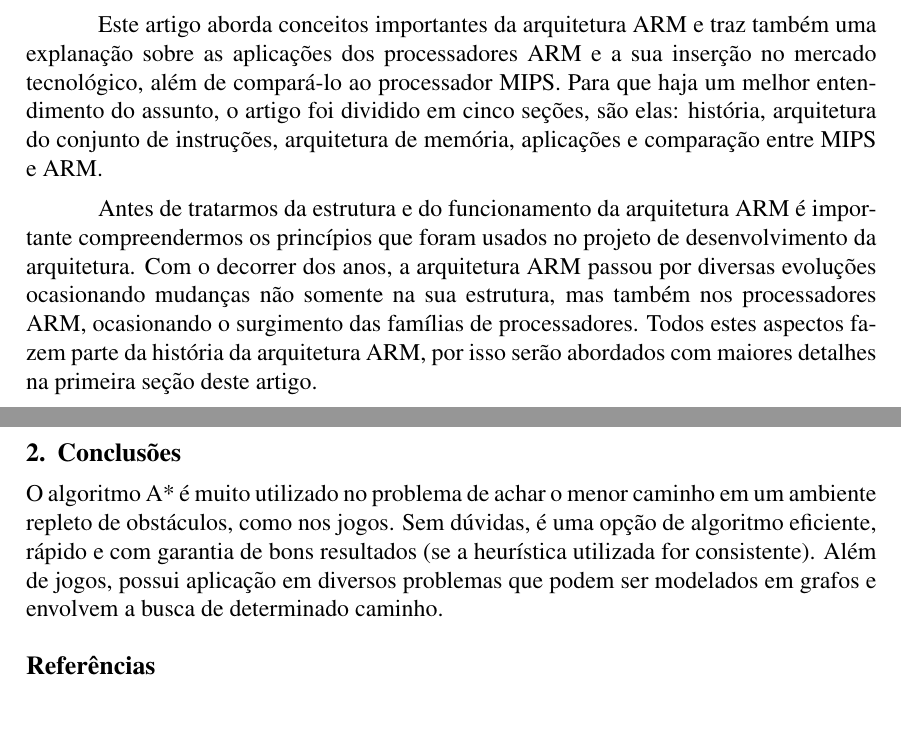
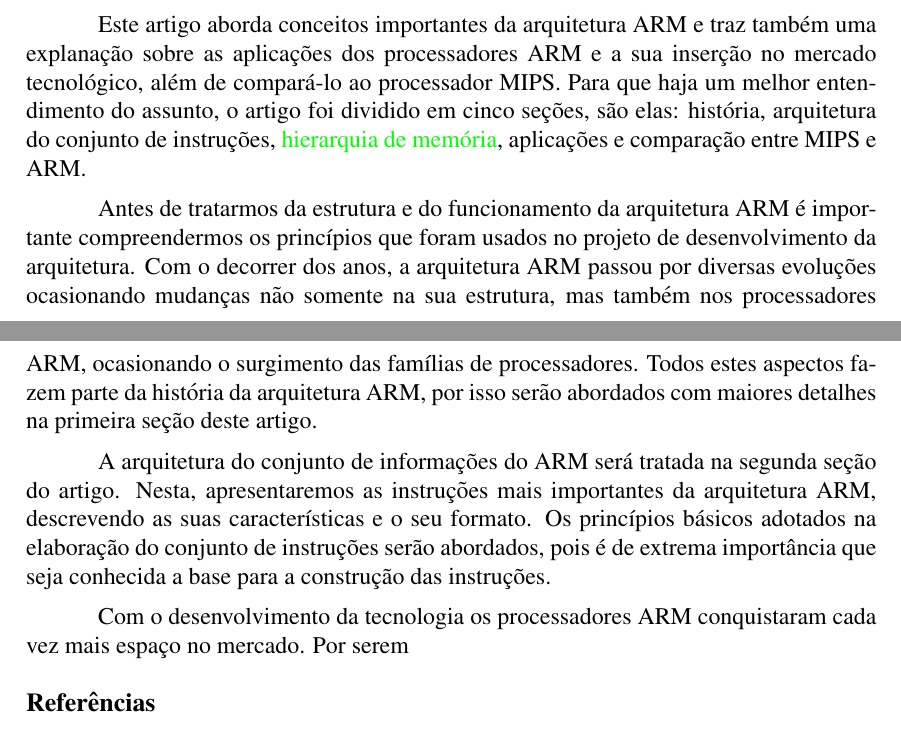
Before and after one commit to claramelo/TrabalhoOc, a LaTeX paper (sbc-template.tex): two parts of pages 1 and 2 of 2, joined at a grey line, cut so that both start at the same text. Compiled offline with pdfLaTeX.

Commit message:
Clara part

```diff
--- a/sbc-template.tex
+++ b/sbc-template.tex
@@ -6,6 +6,9 @@
 \usepackage[brazil]{babel}
 
 \usepackage[utf8]{inputenc}
+\usepackage{color}
+
+
 
 \sloppy
 
@@ -38,14 +41,15 @@ A arquitetura ARM é um conjunto de instruções arquitetônicas para processado
 
 Estruturalmente a arquitetura ARM é baseada na arquitetura RISC, logo, utiliza um conjunto pequeno e altamente otimizado de instruções, em vez de um conjunto mais especializado encontrado em outros tipos de arquiteturas. Ter um conjunto de instruções neste formato faz com que o processador que utiliza essa arquitetura seja mais veloz em relação a processadores que utilizam a arquitetura CISC, além de ter um número de ciclos de clock menor, pois leva menos tempo para selecionar uma instrução.
 
-Este artigo aborda conceitos importantes da arquitetura ARM e traz também uma explanação sobre as aplicações dos processadores ARM e a sua inserção no mercado tecnológico, além de compará-lo ao processador MIPS. Para que haja um melhor entendimento do assunto, o artigo foi dividido em cinco seções, são elas: história, arquitetura do conjunto de instruções, arquitetura de memória, aplicações e comparação entre MIPS e ARM.
+Este artigo aborda conceitos importantes da arquitetura ARM e traz também uma explanação sobre as aplicações dos processadores ARM e a sua inserção no mercado tecnológico, além de compará-lo ao processador MIPS. Para que haja um melhor entendimento do assunto, o artigo foi dividido em cinco seções, são elas: história, arquitetura do conjunto de instruções, \textcolor{green}{hierarquia de memória}, aplicações e comparação entre MIPS e ARM.
 
 Antes de tratarmos da estrutura e do funcionamento da arquitetura ARM é importante compreendermos os princípios que foram usados no projeto de desenvolvimento da arquitetura. Com o decorrer dos anos, a arquitetura ARM passou por diversas evoluções ocasionando mudanças não somente na sua estrutura, mas também nos processadores ARM, ocasionando o surgimento das famílias de processadores. Todos estes aspectos fazem parte da história da arquitetura ARM, por isso serão abordados com maiores detalhes na primeira seção deste artigo.
 
+A arquitetura do conjunto de informações do ARM será tratada na segunda seção do artigo. Nesta, apresentaremos as instruções mais importantes da arquitetura ARM, descrevendo as suas características e o seu formato. Os princípios básicos adotados na elaboração do conjunto de instruções serão abordados, pois é de extrema importância que seja conhecida a base para a construção das instruções.
 
-\section{Conclusões}
+Com o desenvolvimento da tecnologia os processadores ARM conquistaram cada vez mais espaço no mercado. Por serem
 
-O algoritmo A* é muito utilizado no problema de achar o menor caminho em um ambiente repleto de obstáculos, como nos jogos. Sem dúvidas, é uma opção de algoritmo eficiente, rápido e com garantia de bons resultados (se a heurística utilizada for consistente). Além de jogos, possui aplicação em diversos problemas que podem ser modelados em grafos e envolvem a busca de determinado caminho.
+
 
 \bibliographystyle{sbc}
 \bibliography{sbc-template}
```
